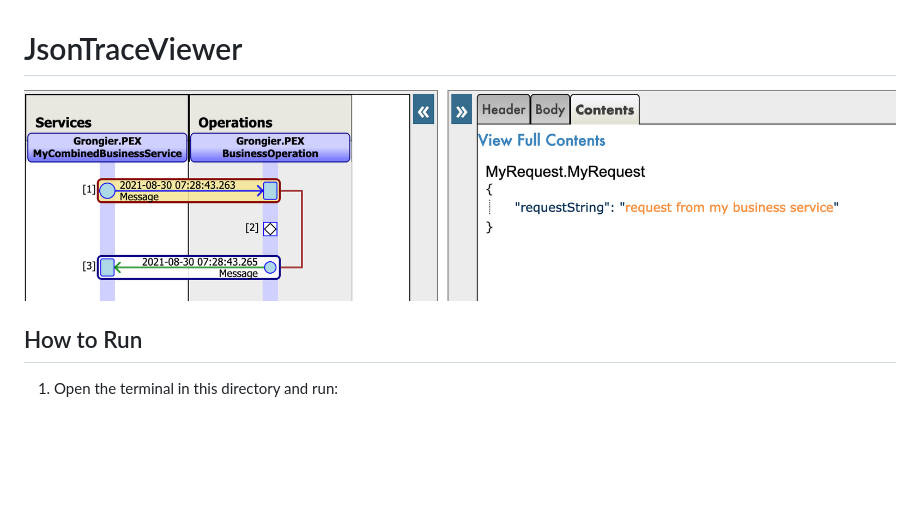
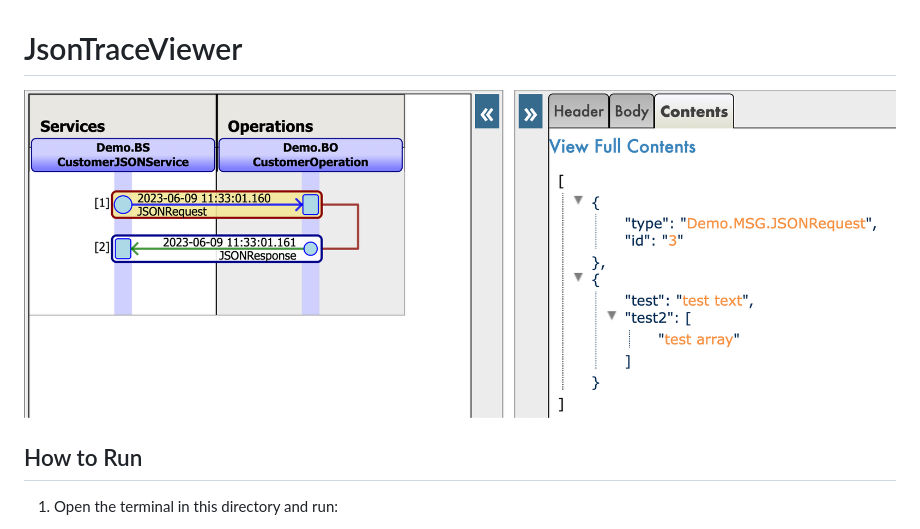
Before and after one commit to grongierisc/JsonTraceViewer, a Markdown page: README.md, the part around the change. GitHub-like rendering; pictures changed too: json-message-trace-metadata.png (added); blank space fills up the shorter version.

```diff
--- a/README.md
+++ b/README.md
@@ -1,6 +1,6 @@
 # JsonTraceViewer
 
-![img](https://github.com/grongierisc/JsonTraceViewer/blob/master/json-message-trace.png?raw=true)
+![img](https://github.com/grongierisc/JsonTraceViewer/blob/master/json-message-trace-metadata.png?raw=true)
 
 ## How to Run
 
```
